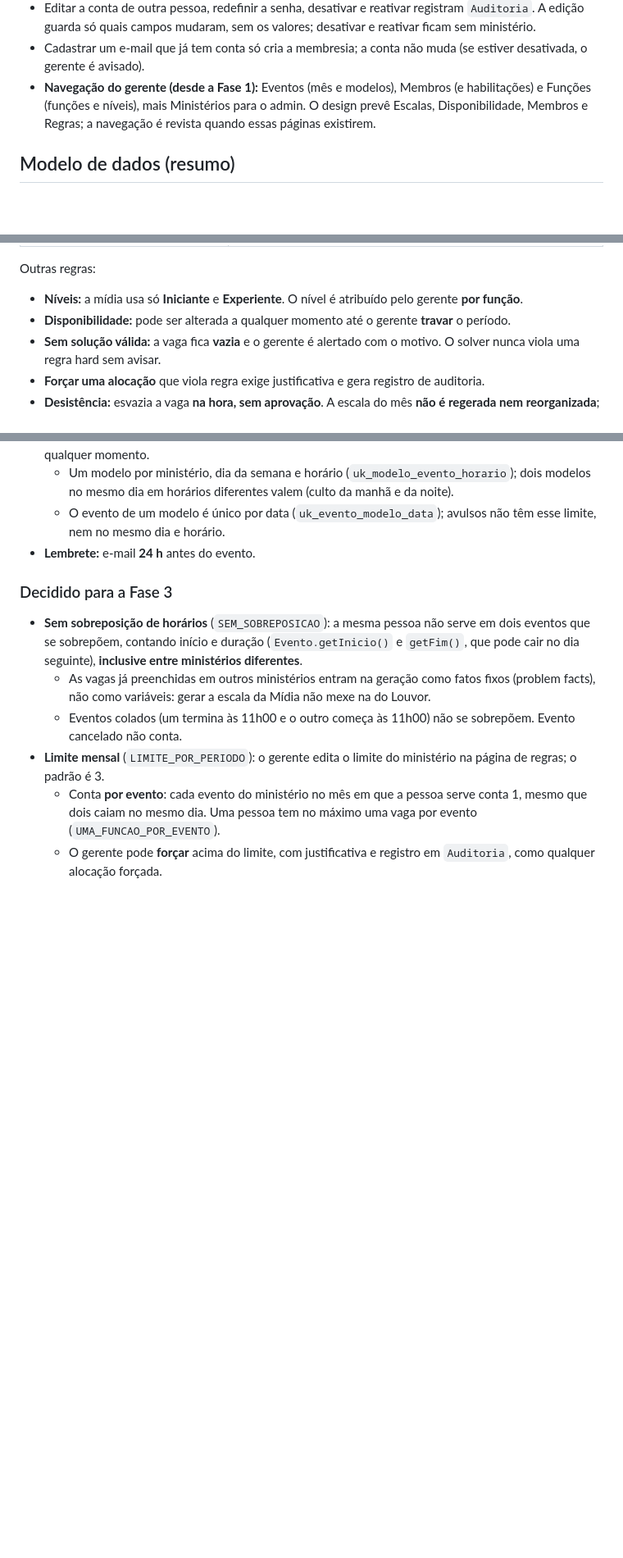
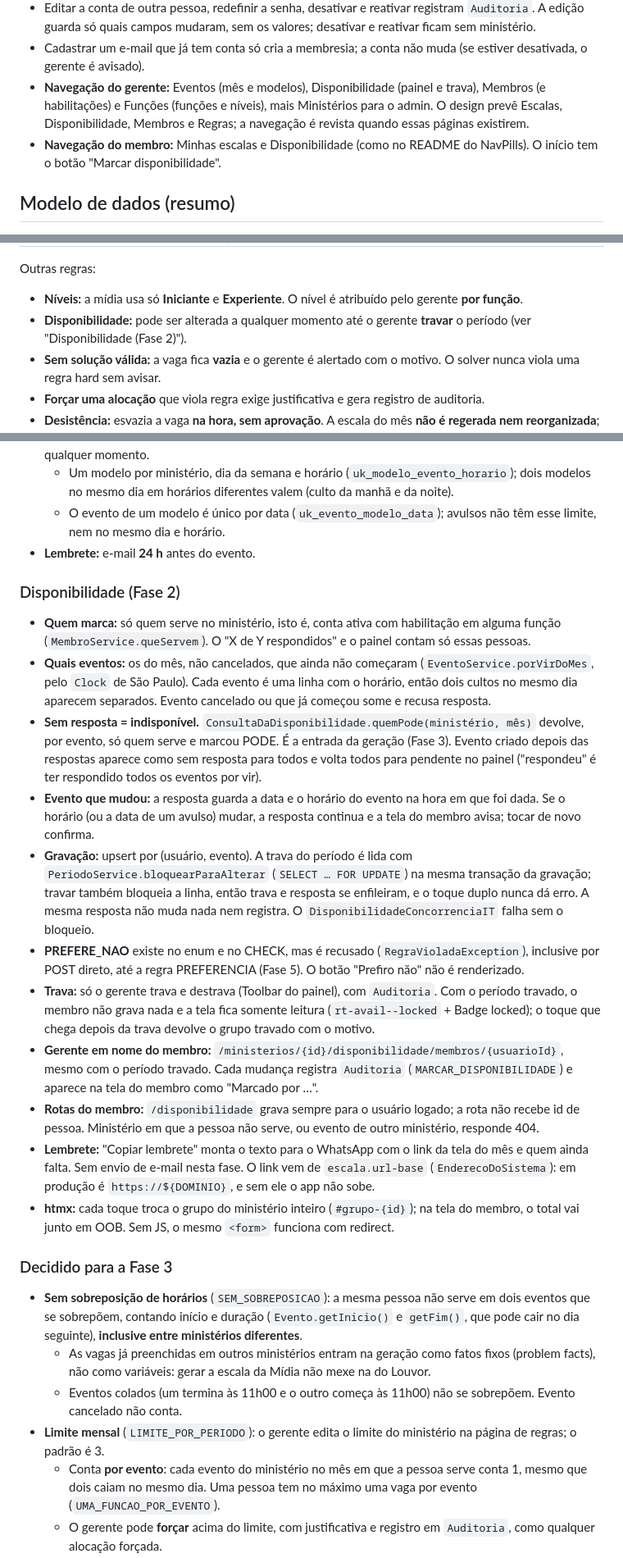
Before and after one commit to Joao-Gabriel-Meneses/church-scheduler, a Markdown page: CLAUDE.md, 3 parts joined by grey strips. Shown at 82% size. Drawn GitHub-style; blank space fills up the shorter version.

Commit message:
Registra no CLAUDE.md as regras da disponibilidade
Quem marca, quais eventos, sem resposta = indisponível, trava com FOR
UPDATE, PREFERE_NAO recusado, gerente em nome do membro, lembrete e a
navegação nova. Em Decidido para a Fase 3: destravar com escala
publicada exige confirmação.

Co-Authored-By: Claude Opus 5.5 <noreply@anthropic.com>

```diff
--- a/CLAUDE.md
+++ b/CLAUDE.md
@@ -74,7 +74,8 @@ Gerente e admin também servem e aparecem na escala. Um usuário pode estar em v
 - **Sessões:** redefinir a senha de alguém ou desativar a conta encerra na hora todas as sessões abertas da pessoa, inclusive o "continuar conectado" (`SessoesAbertas`, depois do commit). Trocar a própria senha encerra as outras sessões e mantém a atual.
 - Editar a conta de outra pessoa, redefinir a senha, desativar e reativar registram `Auditoria`. A edição guarda só quais campos mudaram, sem os valores; desativar e reativar ficam sem ministério.
 - Cadastrar um e-mail que já tem conta só cria a membresia; a conta não muda (se estiver desativada, o gerente é avisado).
-- **Navegação do gerente (desde a Fase 1):** Eventos (mês e modelos), Membros (e habilitações) e Funções (funções e níveis), mais Ministérios para o admin. O design prevê Escalas, Disponibilidade, Membros e Regras; a navegação é revista quando essas páginas existirem.
+- **Navegação do gerente:** Eventos (mês e modelos), Disponibilidade (painel e trava), Membros (e habilitações) e Funções (funções e níveis), mais Ministérios para o admin. O design prevê Escalas, Disponibilidade, Membros e Regras; a navegação é revista quando essas páginas existirem.
+- **Navegação do membro:** Minhas escalas e Disponibilidade (como no README do NavPills). O início tem o botão "Marcar disponibilidade".
 
 ## Modelo de dados (resumo)
 
@@ -122,7 +123,7 @@ Existe um **catálogo fixo de tipos de regra**. Cada tipo é implementado uma ú
 Outras regras:
 
 - **Níveis:** a mídia usa só **Iniciante** e **Experiente**. O nível é atribuído pelo gerente **por função**.
-- **Disponibilidade:** pode ser alterada a qualquer momento até o gerente **travar** o período.
+- **Disponibilidade:** pode ser alterada a qualquer momento até o gerente **travar** o período (ver "Disponibilidade (Fase 2)").
 - **Sem solução válida:** a vaga fica **vazia** e o gerente é alertado com o motivo. O solver nunca viola uma regra hard sem avisar.
 - **Forçar uma alocação** que viola regra exige justificativa e gera registro de auditoria.
 - **Desistência:** esvazia a vaga **na hora, sem aprovação**. A escala do mês **não é regerada nem reorganizada**; o buraco fica e o gerente recebe um alerta. O membro pode indicar opcionalmente um substituto habilitado, que não pode violar regras hard.
@@ -130,6 +131,20 @@ Outras regras:
   - Um modelo por ministério, dia da semana e horário (`uk_modelo_evento_horario`); dois modelos no mesmo dia em horários diferentes valem (culto da manhã e da noite).
   - O evento de um modelo é único por data (`uk_evento_modelo_data`); avulsos não têm esse limite, nem no mesmo dia e horário.
 - **Lembrete:** e-mail **24 h** antes do evento.
+
+### Disponibilidade (Fase 2)
+
+- **Quem marca:** só quem serve no ministério, isto é, conta ativa com habilitação em alguma função (`MembroService.queServem`). O "X de Y respondidos" e o painel contam só essas pessoas.
+- **Quais eventos:** os do mês, não cancelados, que ainda não começaram (`EventoService.porVirDoMes`, pelo `Clock` de São Paulo). Cada evento é uma linha com o horário, então dois cultos no mesmo dia aparecem separados. Evento cancelado ou que já começou some e recusa resposta.
+- **Sem resposta = indisponível.** `ConsultaDaDisponibilidade.quemPode(ministério, mês)` devolve, por evento, só quem serve e marcou PODE. É a entrada da geração (Fase 3). Evento criado depois das respostas aparece como sem resposta para todos e volta todos para pendente no painel ("respondeu" é ter respondido todos os eventos por vir).
+- **Evento que mudou:** a resposta guarda a data e o horário do evento na hora em que foi dada. Se o horário (ou a data de um avulso) mudar, a resposta continua e a tela do membro avisa; tocar de novo confirma.
+- **Gravação:** upsert por (usuário, evento). A trava do período é lida com `PeriodoService.bloquearParaAlterar` (`SELECT … FOR UPDATE`) na mesma transação da gravação; travar também bloqueia a linha, então trava e resposta se enfileiram, e o toque duplo nunca dá erro. A mesma resposta não muda nada nem registra. O `DisponibilidadeConcorrenciaIT` falha sem o bloqueio.
+- **PREFERE_NAO** existe no enum e no CHECK, mas é recusado (`RegraVioladaException`), inclusive por POST direto, até a regra PREFERENCIA (Fase 5). O botão "Prefiro não" não é renderizado.
+- **Trava:** só o gerente trava e destrava (Toolbar do painel), com `Auditoria`. Com o período travado, o membro não grava nada e a tela fica somente leitura (`rt-avail--locked` + Badge locked); o toque que chega depois da trava devolve o grupo travado com o motivo.
+- **Gerente em nome do membro:** `/ministerios/{id}/disponibilidade/membros/{usuarioId}`, mesmo com o período travado. Cada mudança registra `Auditoria` (`MARCAR_DISPONIBILIDADE`) e aparece na tela do membro como "Marcado por …".
+- **Rotas do membro:** `/disponibilidade` grava sempre para o usuário logado; a rota não recebe id de pessoa. Ministério em que a pessoa não serve, ou evento de outro ministério, responde 404.
+- **Lembrete:** "Copiar lembrete" monta o texto para o WhatsApp com o link da tela do mês e quem ainda falta. Sem envio de e-mail nesta fase. O link vem de `escala.url-base` (`EnderecoDoSistema`): em produção é `https://${DOMINIO}`, e sem ele o app não sobe.
+- **htmx:** cada toque troca o grupo do ministério inteiro (`#grupo-{id}`); na tela do membro, o total vai junto em OOB. Sem JS, o mesmo `<form>` funciona com redirect.
 
 ### Decidido para a Fase 3
 
```
Also changed, not shown: other parts of CLAUDE.md (+4 -2 lines).
